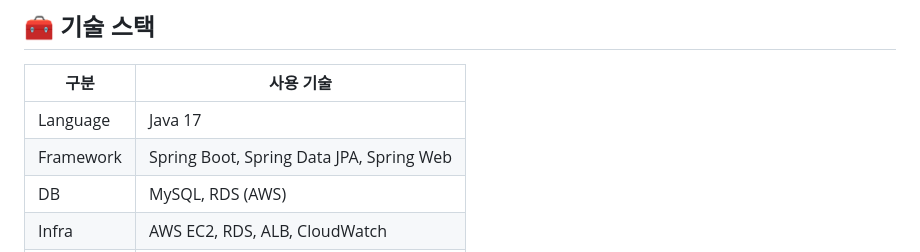
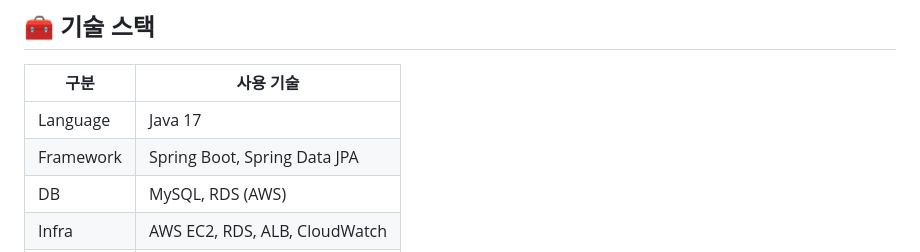
Before and after one commit to bbangHo/weather, a Markdown page: README.md, the part around the change. GitHub-like rendering.

```diff
--- a/README.md
+++ b/README.md
@@ -35,7 +35,7 @@ Spring Boot 기반의 날씨 예보 앱 서비스 백엔드입니다. (3인 프
 | 구분 | 사용 기술 |
 |------|-----------|
 | Language | Java 17 |
-| Framework | Spring Boot, Spring Data JPA, Spring Web |
+| Framework | Spring Boot, Spring Data JPA |
 | DB | MySQL, RDS (AWS) |
 | Infra | AWS EC2, RDS, ALB, CloudWatch |
 | CI/CD | GitHub Actions + Docker |
```
